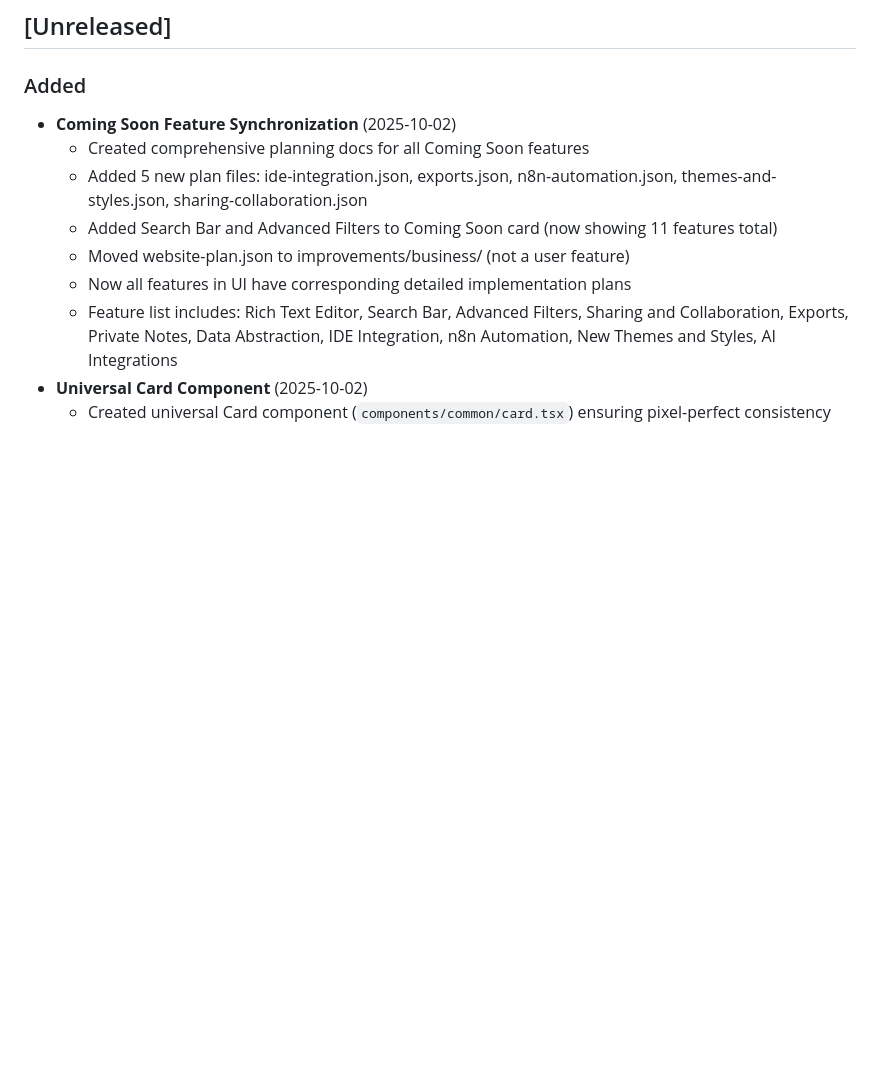
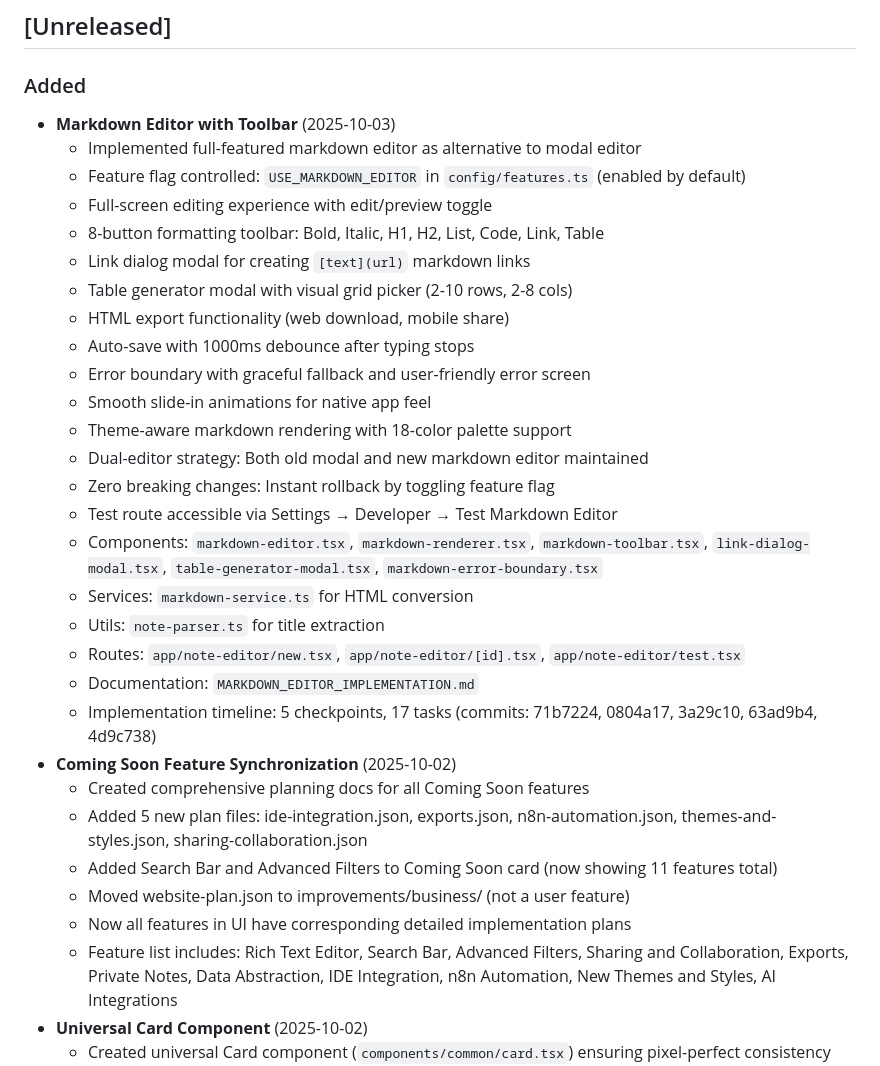
Before and after one commit to srwlli/noted, a Markdown page: CHANGELOG.md, the part around the change. Drawn GitHub-style; blank space fills up the shorter version.

Commit message:
Log markdown editor implementation in changelog
Added comprehensive entry documenting:
- Feature flag toggle system
- Full feature list (toolbar, modals, export, auto-save)
- Dual-editor strategy
- Component/service/route structure
- Implementation timeline and commits

🤖 Generated with [Claude Code](https://claude.com/claude-code)

Co-Authored-By: Claude <noreply@anthropic.com>

```diff
--- a/CHANGELOG.md
+++ b/CHANGELOG.md
@@ -8,6 +8,27 @@ and this project adheres to [Semantic Versioning](https://semver.org/spec/v2.0.0
 ## [Unreleased]
 
 ### Added
+- **Markdown Editor with Toolbar** (2025-10-03)
+  - Implemented full-featured markdown editor as alternative to modal editor
+  - Feature flag controlled: `USE_MARKDOWN_EDITOR` in `config/features.ts` (enabled by default)
+  - Full-screen editing experience with edit/preview toggle
+  - 8-button formatting toolbar: Bold, Italic, H1, H2, List, Code, Link, Table
+  - Link dialog modal for creating `[text](url)` markdown links
+  - Table generator modal with visual grid picker (2-10 rows, 2-8 cols)
+  - HTML export functionality (web download, mobile share)
+  - Auto-save with 1000ms debounce after typing stops
+  - Error boundary with graceful fallback and user-friendly error screen
+  - Smooth slide-in animations for native app feel
+  - Theme-aware markdown rendering with 18-color palette support
+  - Dual-editor strategy: Both old modal and new markdown editor maintained
+  - Zero breaking changes: Instant rollback by toggling feature flag
+  - Test route accessible via Settings → Developer → Test Markdown Editor
+  - Components: `markdown-editor.tsx`, `markdown-renderer.tsx`, `markdown-toolbar.tsx`, `link-dialog-modal.tsx`, `table-generator-modal.tsx`, `markdown-error-boundary.tsx`
+  - Services: `markdown-service.ts` for HTML conversion
+  - Utils: `note-parser.ts` for title extraction
+  - Routes: `app/note-editor/new.tsx`, `app/note-editor/[id].tsx`, `app/note-editor/test.tsx`
+  - Documentation: `MARKDOWN_EDITOR_IMPLEMENTATION.md`
+  - Implementation timeline: 5 checkpoints, 17 tasks (commits: 71b7224, 0804a17, 3a29c10, 63ad9b4, 4d9c738)
 - **Coming Soon Feature Synchronization** (2025-10-02)
   - Created comprehensive planning docs for all Coming Soon features
   - Added 5 new plan files: ide-integration.json, exports.json, n8n-automation.json, themes-and-styles.json, sharing-collaboration.json
```
